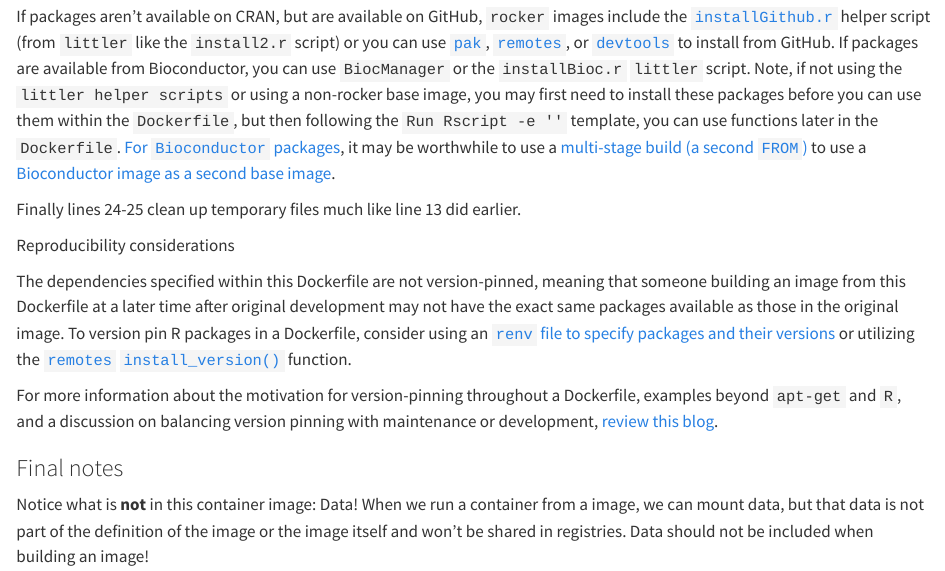
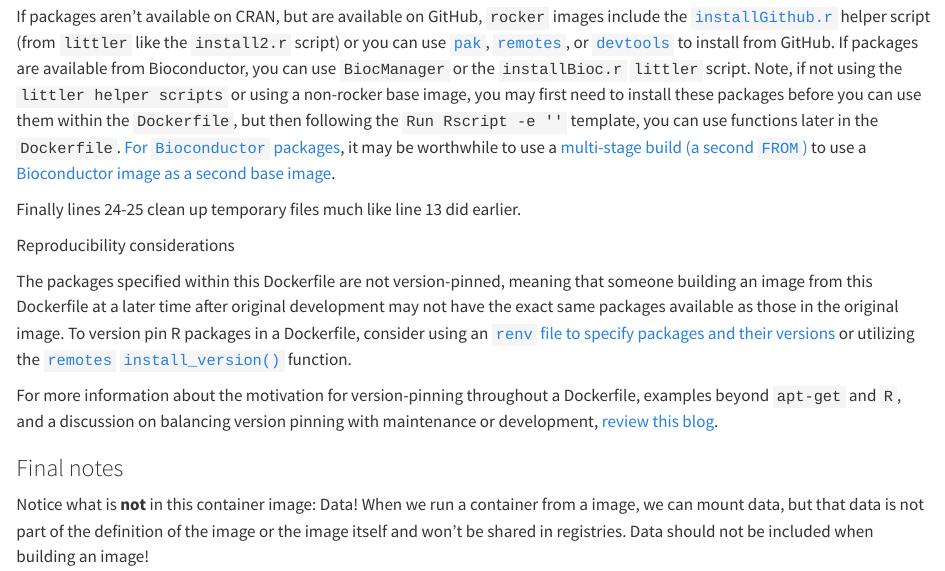
Before and after one commit to opencasestudies/ocs-bio-containers, a Quarto document (_data_exploration.qmd): the page in a window 1100 px wide, from 3070 px down. Rendered offline with R 4.5, knitr and Pandoc in place of Quarto, with nearby package versions; some code elsewhere in the file could not run offline; long lines of code are wrapped.

Commit message:
Small clarifying edit to reproducibility box

```diff
--- a/_data_exploration.qmd
+++ b/_data_exploration.qmd
@@ -134,7 +134,7 @@
 Reproducibility considerations
 ::::
 ::::{.inner_block}
-The dependencies specified within this Dockerfile are not version-pinned, meaning that someone building an image from this Dockerfile at a later time after original development may not have the exact same packages available as those in the original image. To version pin R packages in a Dockerfile, consider using an [`renv` file to specify packages and their versions](https://rstudio.github.io/renv/articles/docker.html) or utilizing the [`remotes` `install_version()`](https://remotes.r-lib.org/reference/install_version.html) function.
+The packages specified within this Dockerfile are not version-pinned, meaning that someone building an image from this Dockerfile at a later time after original development may not have the exact same packages available as those in the original image. To version pin R packages in a Dockerfile, consider using an [`renv` file to specify packages and their versions](https://rstudio.github.io/renv/articles/docker.html) or utilizing the [`remotes` `install_version()`](https://remotes.r-lib.org/reference/install_version.html) function.
 
 For more information about the motivation for version-pinning throughout a Dockerfile, examples beyond `apt-get` and `R`, and a discussion on balancing version pinning with maintenance or development, [review this blog](https://oneuptime.com/blog/post/2026-02-08-how-to-pin-package-versions-in-dockerfiles-for-reproducible-builds/view).
 ::::
```
